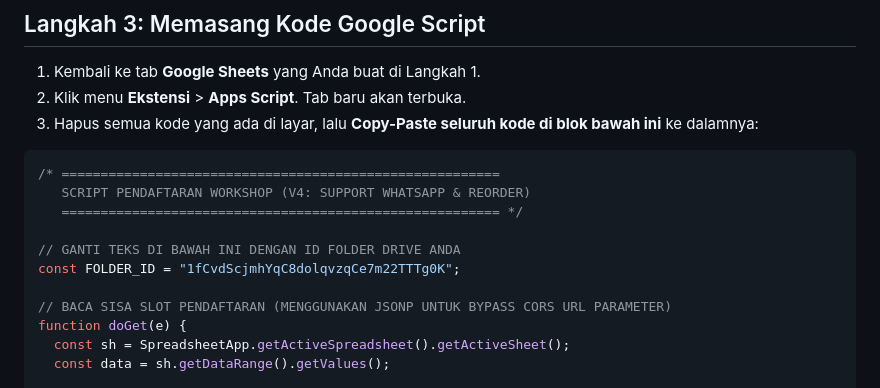
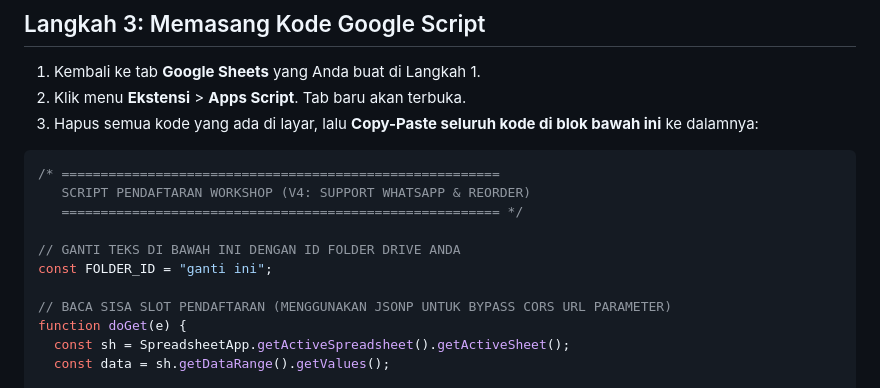
Before and after one commit to arnoldtherigan15/seminggu-satu, a Markdown page: SetupGoogleScript.md, the part around the change. Rendered like a GitHub page.

```diff
--- a/SetupGoogleScript.md
+++ b/SetupGoogleScript.md
@@ -40,7 +40,7 @@ Ikuti panduan langkah demi langkah di bawah ini:
    ======================================================== */
 
 // GANTI TEKS DI BAWAH INI DENGAN ID FOLDER DRIVE ANDA
-const FOLDER_ID = "1fCvdScjmhYqC8dolqvzqCe7m22TTTg0K";
+const FOLDER_ID = "ganti ini";
 
 // BACA SISA SLOT PENDAFTARAN (MENGGUNAKAN JSONP UNTUK BYPASS CORS URL PARAMETER)
 function doGet(e) {
```
